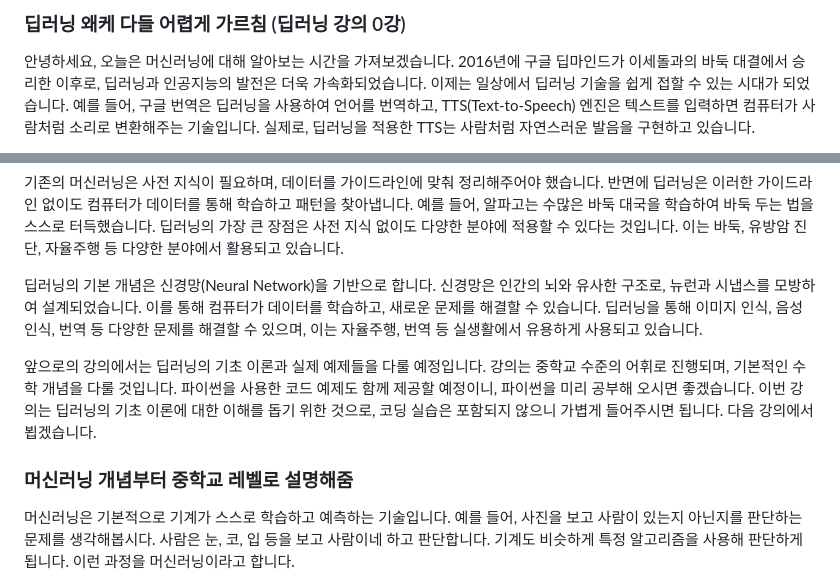
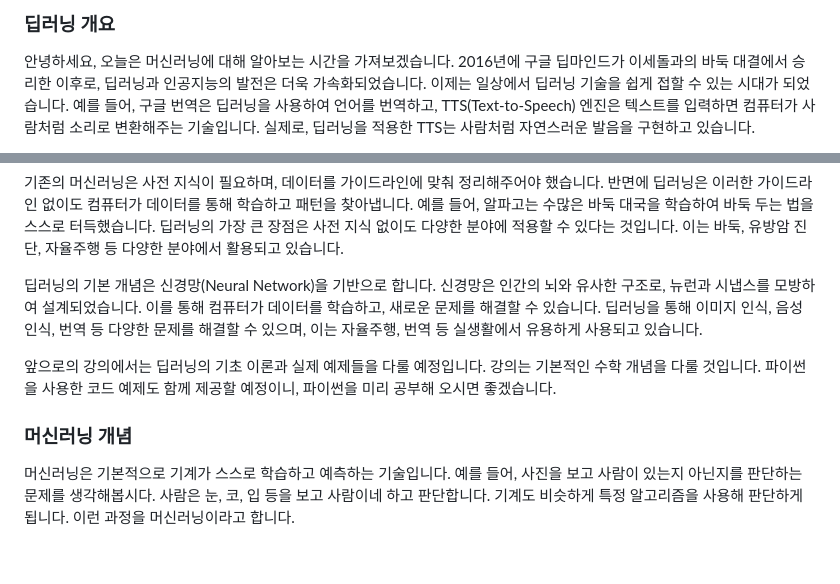
Before and after one commit to ALPHADA/PythonWeb, a Markdown page: 5강/02 스크립트.md, 2 parts joined by grey strips. Drawn GitHub-style; blank space fills up the shorter version.

```diff
--- a/5강/02 스크립트.md
+++ b/5강/02 스크립트.md
@@ -1,4 +1,4 @@
-### 딥러닝 왜케 다들 어렵게 가르침 (딥러닝 강의 0강)
+### 딥러닝 개요
 
 안녕하세요, 오늘은 머신러닝에 대해 알아보는 시간을 가져보겠습니다. 2016년에 구글 딥마인드가 이세돌과의 바둑 대결에서 승리한 이후로, 딥러닝과 인공지능의 발전은 더욱 가속화되었습니다. 이제는 일상에서 딥러닝 기술을 쉽게 접할 수 있는 시대가 되었습니다. 예를 들어, 구글 번역은 딥러닝을 사용하여 언어를 번역하고, TTS(Text-to-Speech) 엔진은 텍스트를 입력하면 컴퓨터가 사람처럼 소리로 변환해주는 기술입니다. 실제로, 딥러닝을 적용한 TTS는 사람처럼 자연스러운 발음을 구현하고 있습니다.
 
@@ -10,9 +10,9 @@
 
 딥러닝의 기본 개념은 신경망(Neural Network)을 기반으로 합니다. 신경망은 인간의 뇌와 유사한 구조로, 뉴런과 시냅스를 모방하여 설계되었습니다. 이를 통해 컴퓨터가 데이터를 학습하고, 새로운 문제를 해결할 수 있습니다. 딥러닝을 통해 이미지 인식, 음성 인식, 번역 등 다양한 문제를 해결할 수 있으며, 이는 자율주행, 번역 등 실생활에서 유용하게 사용되고 있습니다.
 
-앞으로의 강의에서는 딥러닝의 기초 이론과 실제 예제들을 다룰 예정입니다. 강의는 중학교 수준의 어휘로 진행되며, 기본적인 수학 개념을 다룰 것입니다. 파이썬을 사용한 코드 예제도 함께 제공할 예정이니, 파이썬을 미리 공부해 오시면 좋겠습니다. 이번 강의는 딥러닝의 기초 이론에 대한 이해를 돕기 위한 것으로, 코딩 실습은 포함되지 않으니 가볍게 들어주시면 됩니다. 다음 강의에서 뵙겠습니다.
+앞으로의 강의에서는 딥러닝의 기초 이론과 실제 예제들을 다룰 예정입니다. 강의는 기본적인 수학 개념을 다룰 것입니다. 파이썬을 사용한 코드 예제도 함께 제공할 예정이니, 파이썬을 미리 공부해 오시면 좋겠습니다.
 
-### 머신러닝 개념부터 중학교 레벨로 설명해줌
+### 머신러닝 개념
 
 머신러닝은 기본적으로 기계가 스스로 학습하고 예측하는 기술입니다. 예를 들어, 사진을 보고 사람이 있는지 아닌지를 판단하는 문제를 생각해봅시다. 사람은 눈, 코, 입 등을 보고 사람이네 하고 판단합니다. 기계도 비슷하게 특정 알고리즘을 사용해 판단하게 됩니다. 이런 과정을 머신러닝이라고 합니다.
 
```
